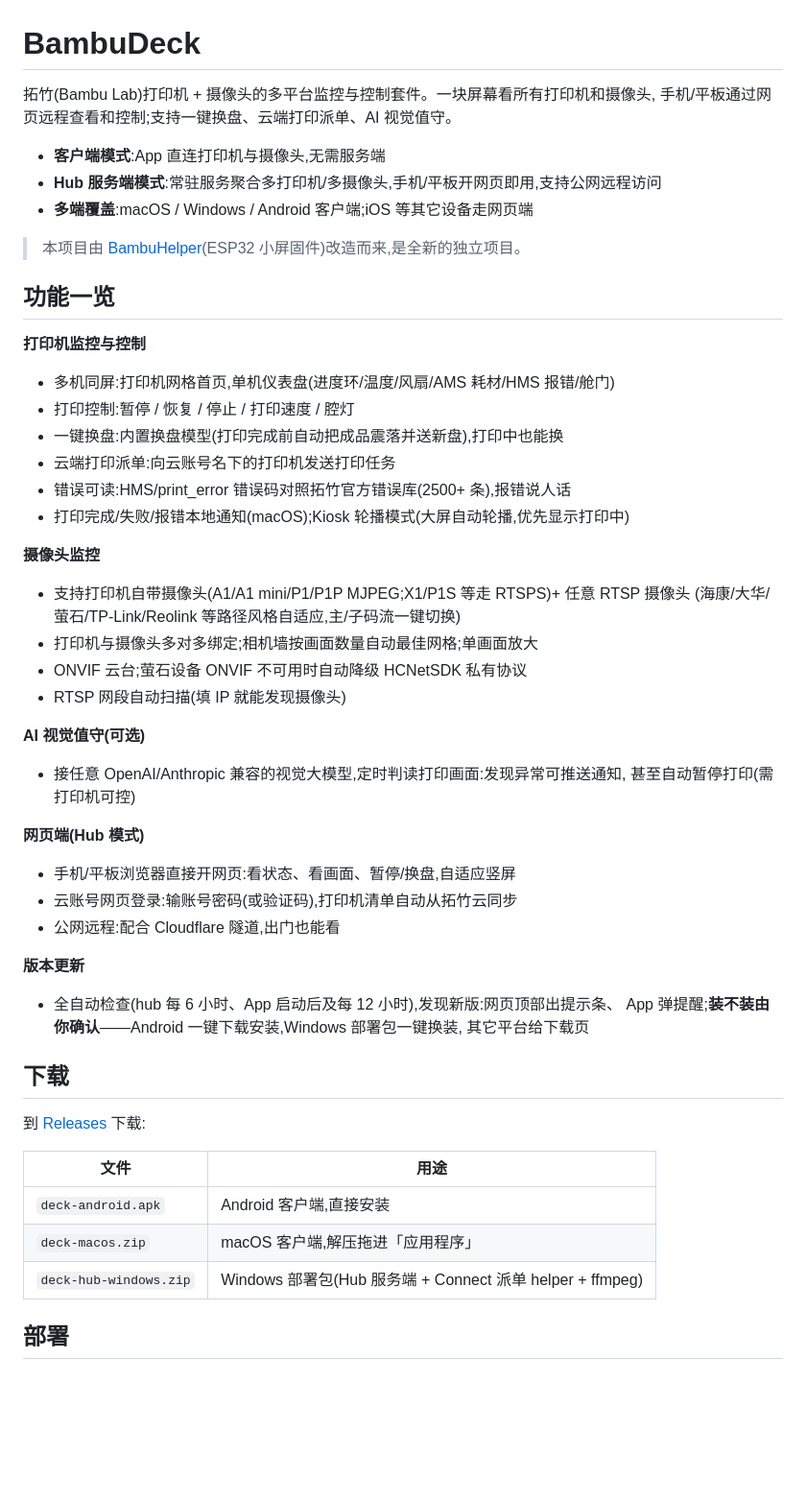
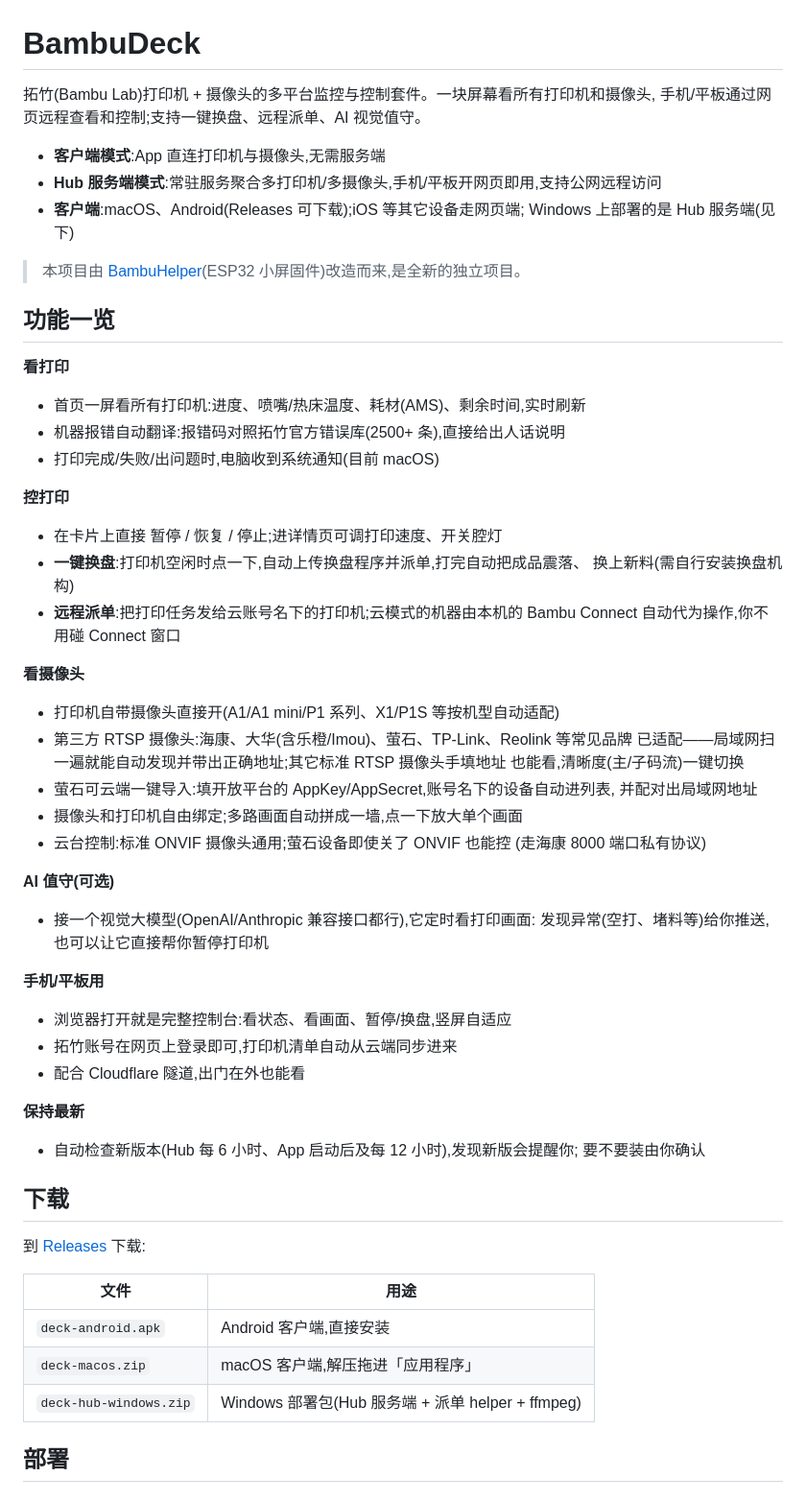
Before and after one commit to xygulu/BambuDeck, a Markdown page: README.md, the part around one of its changes. Shown at 96% size. Rendered like a GitHub page; blank space fills up the shorter version.

```diff
--- a/README.md
+++ b/README.md
@@ -1,44 +1,52 @@
 # BambuDeck
 
 拓竹(Bambu Lab)打印机 + 摄像头的多平台监控与控制套件。一块屏幕看所有打印机和摄像头,
-手机/平板通过网页远程查看和控制;支持一键换盘、云端打印派单、AI 视觉值守。
+手机/平板通过网页远程查看和控制;支持一键换盘、远程派单、AI 视觉值守。
 
 - **客户端模式**:App 直连打印机与摄像头,无需服务端
 - **Hub 服务端模式**:常驻服务聚合多打印机/多摄像头,手机/平板开网页即用,支持公网远程访问
-- **多端覆盖**:macOS / Windows / Android 客户端;iOS 等其它设备走网页端
+- **客户端**:macOS、Android(Releases 可下载);iOS 等其它设备走网页端;
+  Windows 上部署的是 Hub 服务端(见下)
 
 > 本项目由 [BambuHelper](../BambuHelper)(ESP32 小屏固件)改造而来,是全新的独立项目。
 
 ## 功能一览
 
-**打印机监控与控制**
-- 多机同屏:打印机网格首页,单机仪表盘(进度环/温度/风扇/AMS 耗材/HMS 报错/舱门)
-- 打印控制:暂停 / 恢复 / 停止 / 打印速度 / 腔灯
-- 一键换盘:内置换盘模型(打印完成前自动把成品震落并送新盘),打印中也能换
-- 云端打印派单:向云账号名下的打印机发送打印任务
-- 错误可读:HMS/print_error 错误码对照拓竹官方错误库(2500+ 条),报错说人话
-- 打印完成/失败/报错本地通知(macOS);Kiosk 轮播模式(大屏自动轮播,优先显示打印中)
+**看打印**
+- 首页一屏看所有打印机:进度、喷嘴/热床温度、耗材(AMS)、剩余时间,实时刷新
+- 机器报错自动翻译:报错码对照拓竹官方错误库(2500+ 条),直接给出人话说明
+- 打印完成/失败/出问题时,电脑收到系统通知(目前 macOS)
 
-**摄像头监控**
-- 支持打印机自带摄像头(A1/A1 mini/P1/P1P MJPEG;X1/P1S 等走 RTSPS)+ 任意 RTSP 摄像头
-  (海康/大华/萤石/TP-Link/Reolink 等路径风格自适应,主/子码流一键切换)
-- 打印机与摄像头多对多绑定;相机墙按画面数量自动最佳网格;单画面放大
-- ONVIF 云台;萤石设备 ONVIF 不可用时自动降级 HCNetSDK 私有协议
-- RTSP 网段自动扫描(填 IP 就能发现摄像头)
+**控打印**
+- 在卡片上直接 暂停 / 恢复 / 停止;进详情页可调打印速度、开关腔灯
+- **一键换盘**:打印机空闲时点一下,自动上传换盘程序并派单,打完自动把成品震落、
+  换上新料(需自行安装换盘机构)
+- **远程派单**:把打印任务发给云账号名下的打印机;云模式的机器由本机的
+  Bambu Connect 自动代为操作,你不用碰 Connect 窗口
 
-**AI 视觉值守(可选)**
-- 接任意 OpenAI/Anthropic 兼容的视觉大模型,定时判读打印画面:发现异常可推送通知,
-  甚至自动暂停打印(需打印机可控)
+**看摄像头**
+- 打印机自带摄像头直接开(A1/A1 mini/P1 系列、X1/P1S 等按机型自动适配)
+- 第三方 RTSP 摄像头:海康、大华(含乐橙/Imou)、萤石、TP-Link、Reolink 等常见品牌
+  已适配——局域网扫一遍就能自动发现并带出正确地址;其它标准 RTSP 摄像头手填地址
+  也能看,清晰度(主/子码流)一键切换
+- 萤石可云端一键导入:填开放平台的 AppKey/AppSecret,账号名下的设备自动进列表,
+  并配对出局域网地址
+- 摄像头和打印机自由绑定;多路画面自动拼成一墙,点一下放大单个画面
+- 云台控制:标准 ONVIF 摄像头通用;萤石设备即使关了 ONVIF 也能控
+  (走海康 8000 端口私有协议)
 
-**网页端(Hub 模式)**
-- 手机/平板浏览器直接开网页:看状态、看画面、暂停/换盘,自适应竖屏
-- 云账号网页登录:输账号密码(或验证码),打印机清单自动从拓竹云同步
-- 公网远程:配合 Cloudflare 隧道,出门也能看
+**AI 值守(可选)**
+- 接一个视觉大模型(OpenAI/Anthropic 兼容接口都行),它定时看打印画面:
+  发现异常(空打、堵料等)给你推送,也可以让它直接帮你暂停打印机
 
-**版本更新**
-- 全自动检查(hub 每 6 小时、App 启动后及每 12 小时),发现新版:网页顶部出提示条、
-  App 弹提醒;**装不装由你确认**——Android 一键下载安装,Windows 部署包一键换装,
-  其它平台给下载页
+**手机/平板用**
+- 浏览器打开就是完整控制台:看状态、看画面、暂停/换盘,竖屏自适应
+- 拓竹账号在网页上登录即可,打印机清单自动从云端同步进来
+- 配合 Cloudflare 隧道,出门在外也能看
+
+**保持最新**
+- 自动检查新版本(Hub 每 6 小时、App 启动后及每 12 小时),发现新版会提醒你;
+  要不要装由你确认
 
 ## 下载
 
@@ -48,7 +56,7 @@
 |---|---|
 | `deck-android.apk` | Android 客户端,直接安装 |
 | `deck-macos.zip` | macOS 客户端,解压拖进「应用程序」 |
-| `deck-hub-windows.zip` | Windows 部署包(Hub 服务端 + Connect 派单 helper + ffmpeg) |
+| `deck-hub-windows.zip` | Windows 部署包(Hub 服务端 + 派单 helper + ffmpeg) |
 
 ## 部署
 
```
Also changed, not shown: other parts of README.md (+47 -93 lines).
